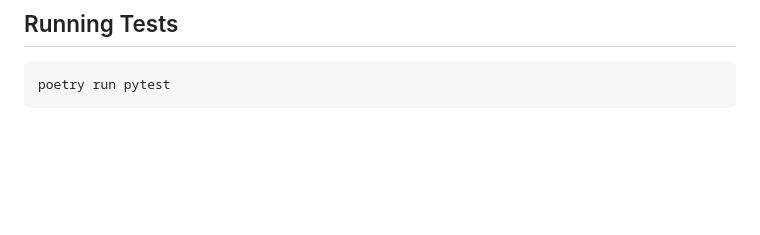
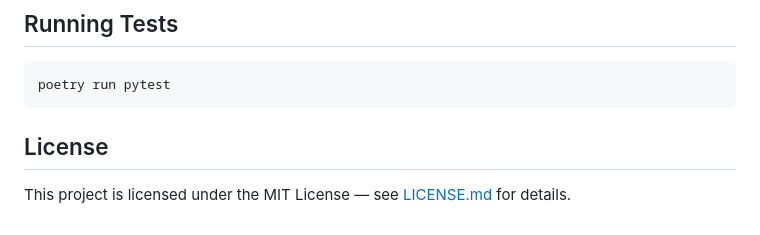
Before and after one commit to avishek-sen-gupta/codescry, a Markdown page: README.md, the part around the change. Drawn GitHub-style; blank space fills up the shorter version.

Commit message:
Add MIT license and reference it from README
Co-Authored-By: Claude Opus 4.6 <noreply@anthropic.com>

````diff
--- a/README.md
+++ b/README.md
@@ -600,3 +600,7 @@ The codebase uses several consistent patterns:
 ```bash
 poetry run pytest
 ```
+
+## License
+
+This project is licensed under the MIT License — see [LICENSE.md](LICENSE.md) for details.
````
Also changed, not shown: LICENSE.md (added, +21 -0 lines).
